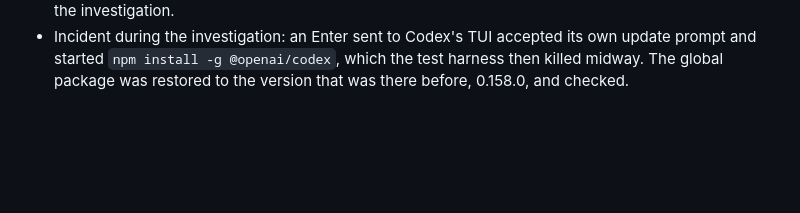
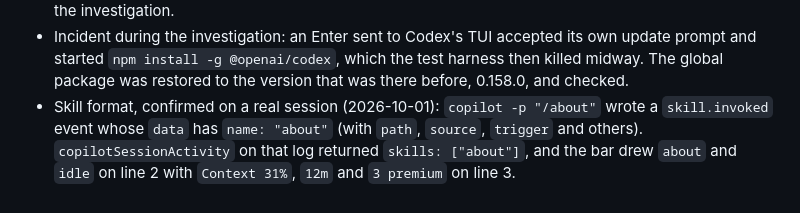
Before and after one commit to jonyfs/statusline, a Markdown page: specs/029-multi-harness/plan.md, the part around the change. Drawn GitHub-style; blank space fills up the shorter version.

Commit message:
docs(029): Copilot's skill.invoked format confirmed on a real session
Co-Authored-By: Claude Opus 5.5 <noreply@anthropic.com>
Claude-Session: https://claude.ai/code/session_017pPmg3RUn6oYNMbDwMe1gp

```diff
--- a/specs/029-multi-harness/plan.md
+++ b/specs/029-multi-harness/plan.md
@@ -83,3 +83,7 @@ README.md, .specify/memory/constitution.md
 - Incident during the investigation: an Enter sent to Codex's TUI accepted its own update
   prompt and started `npm install -g @openai/codex`, which the test harness then killed midway.
   The global package was restored to the version that was there before, 0.158.0, and checked.
+- Skill format, confirmed on a real session (2026-10-01): `copilot -p "/about"` wrote a
+  `skill.invoked` event whose `data` has `name: "about"` (with `path`, `source`, `trigger` and
+  others). `copilotSessionActivity` on that log returned `skills: ["about"]`, and the bar drew
+  `about` and `idle` on line 2 with `Context 31%`, `12m` and `3 premium` on line 3.
```
